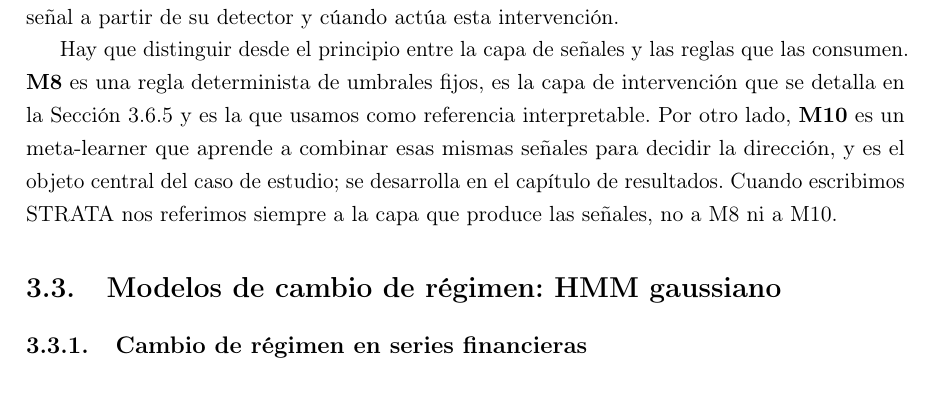
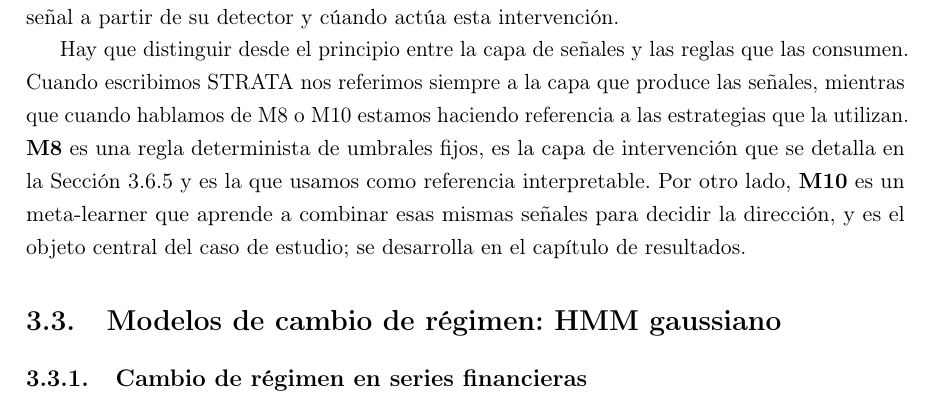
Before and after one commit to RaquelGarciah/Real-time-statistical-supervision-of-an-AI-trading-agent, a LaTeX thesis (tesis/main.tex, which reads tesis/chapters/03_marco_teorico.tex): part of page 10 of 39, cut so that both start at the same text. Compiled offline with pdfLaTeX.

Commit message:
wip(tesis): autosave 2026-06-18 16:16

```diff
--- a/tesis/chapters/03_marco_teorico.tex
+++ b/tesis/chapters/03_marco_teorico.tex
@@ -55,7 +55,7 @@ Las señales provienen de tres detectores, como ya mencionamos cada uno a cargo
 
 La intervención puede ir desde solo registrar la señal hasta encoger la posición o sustituirla por completo. En este trabajo trataremos y analizarenis únicamente la variante más fuerte, que reorienta el signo de $w_t$ hacia el régimen cuando la incoherencia es alta; los modos intermedios quedan sujetos a un posible trabajo futuro. La Sección~\ref{sec:strata-aplicado} detalla cómo se construye cada señal a partir de su detector y cúando actúa esta intervención.
 
-Hay que distinguir desde el principio entre la capa de señales y las reglas que las consumen. \textbf{M8} es una regla determinista de umbrales fijos, es la capa de intervención que se detalla en la Sección~\ref{sec:strata-intervencion} y  es la que usamos como referencia interpretable. Por otro lado, \textbf{M10} es un meta-learner que aprende a combinar esas mismas señales para decidir la dirección, y es el objeto central del caso de estudio; se desarrolla en el capítulo de resultados. Cuando escribimos STRATA nos referimos siempre a la capa que produce las señales, no a M8 ni a M10.
+Hay que distinguir desde el principio entre la capa de señales y las reglas que las consumen. Cuando escribimos STRATA nos referimos siempre a la capa que produce las señales, mientras que cuando hablamos de M8 o M10 estamos haciendo referencia a las estrategias que la utilizan. \textbf{M8} es una regla determinista de umbrales fijos, es la capa de intervención que se detalla en la Sección~\ref{sec:strata-intervencion} y  es la que usamos como referencia interpretable. Por otro lado, \textbf{M10} es un meta-learner que aprende a combinar esas mismas señales para decidir la dirección, y es el objeto central del caso de estudio; se desarrolla en el capítulo de resultados.
 %>>>RAQUEL no me convence lo de meta learner
 
 \section{Modelos de cambio de régimen: HMM gaussiano}
```
